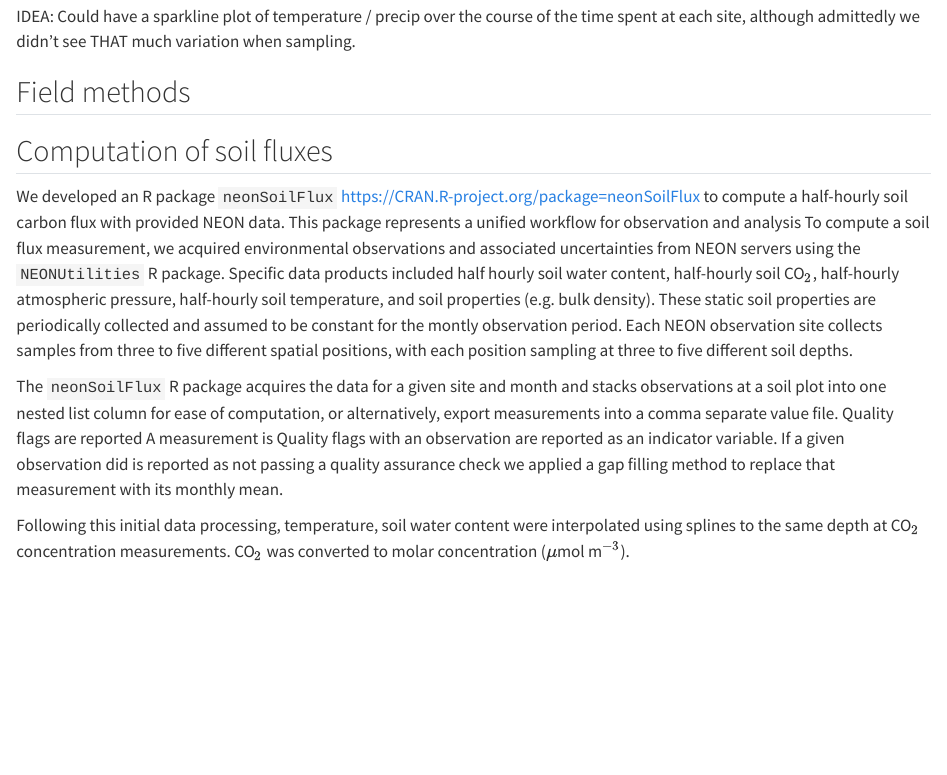
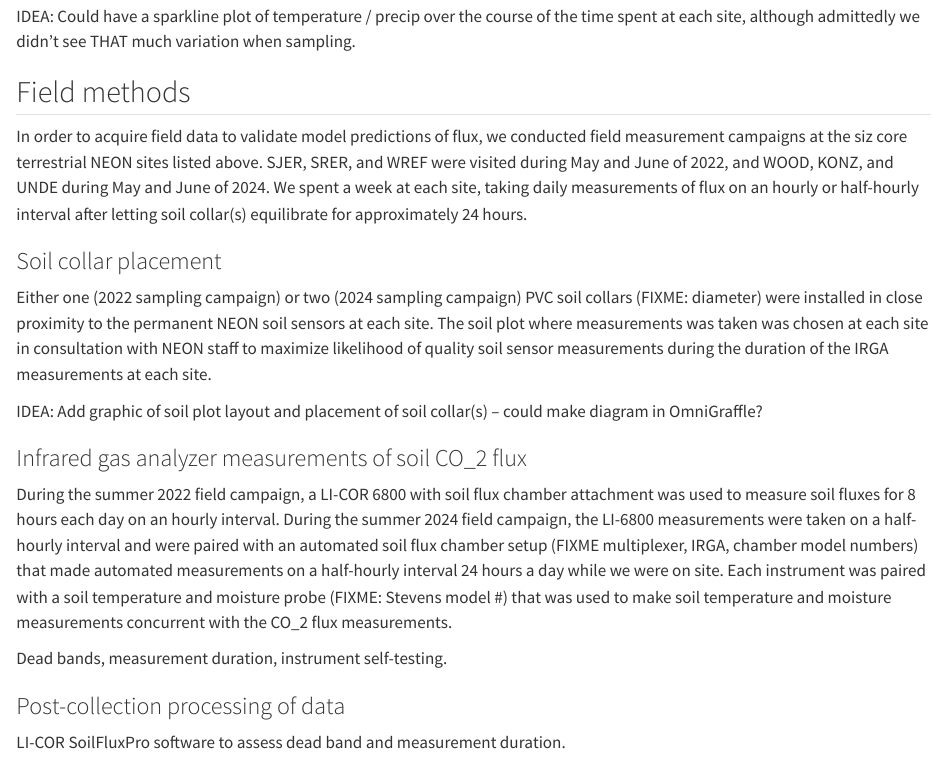
Before and after one commit to naupaka/BES-manuscript, a Quarto document (BES-manuscript.qmd): the page in a window 1100 px wide, from 1800 px down. Rendered offline with R 4.5, knitr and Pandoc in place of Quarto, with nearby package versions; drawn as R Markdown's standard HTML page in place of the format the file asks for.

Commit message:
Initial drafting of field methods subsections

```diff
--- a/BES-manuscript.qmd
+++ b/BES-manuscript.qmd
@@ -42,6 +42,24 @@ We selected six terrestrial NEON sites for analysis. These sites span a range of
 IDEA: Could have a sparkline plot of temperature / precip over the course of the time spent at each site, although admittedly we didn't see THAT much variation when sampling.
 
 ## Field methods
+
+In order to acquire field data to validate model predictions of flux, we conducted field measurement campaigns at the siz core terrestrial NEON sites listed above. SJER, SRER, and WREF were visited during May and June of 2022, and WOOD, KONZ, and UNDE during May and June of 2024. We spent a week at each site, taking daily measurements of flux on an hourly or half-hourly interval after letting soil collar(s) equilibrate for approximately 24 hours.
+
+### Soil collar placement
+
+Either one (2022 sampling campaign) or two (2024 sampling campaign) PVC soil collars (FIXME: diameter) were installed in close proximity to the permanent NEON soil sensors at each site. The soil plot where measurements was taken was chosen at each site in consultation with NEON staff to maximize likelihood of quality soil sensor measurements during the duration of the IRGA measurements at each site.
+
+IDEA: Add graphic of soil plot layout and placement of soil collar(s) -- could make diagram in OmniGraffle?
+
+### Infrared gas analyzer measurements of soil CO_2 flux
+
+During the summer 2022 field campaign, a LI-COR 6800 with soil flux chamber attachment was used to measure soil fluxes for 8 hours each day on an hourly interval. During the summer 2024 field campaign, the LI-6800 measurements were taken on a half-hourly interval and were paired with an automated soil flux chamber setup (FIXME multiplexer, IRGA, chamber model numbers) that made automated measurements on a half-hourly interval 24 hours a day while we were on site. Each instrument was paired with a soil temperature and moisture probe (FIXME: Stevens model #) that was used to make soil temperature and moisture measurements concurrent with the CO_2 flux measurements.
+
+Dead bands, measurement duration, instrument self-testing.
+
+### Post-collection processing of data
+
+LI-COR SoilFluxPro software to assess dead band and measurement duration.
 
 ## Computation of soil fluxes
 
```
